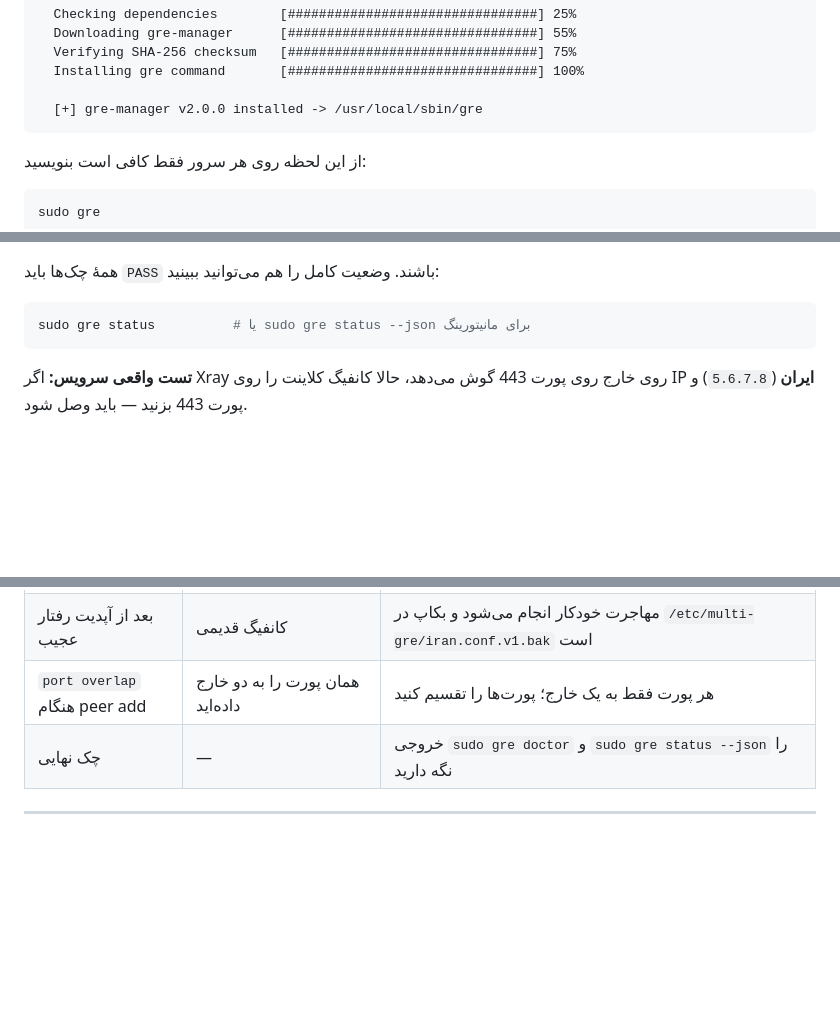
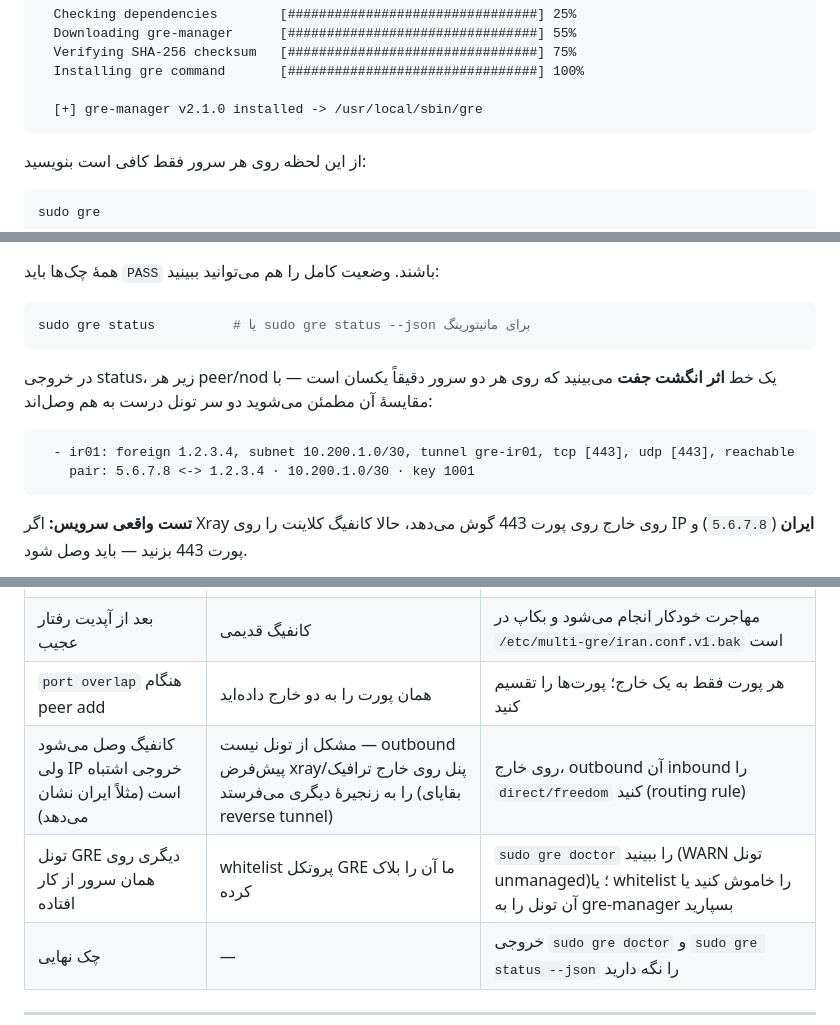
Before and after one commit to aibedini/gre-manager, a Markdown page: docs/GUIDE.fa.md, 3 parts joined by grey strips. Rendered like a GitHub page; blank space fills up the shorter version.

````diff
--- a/docs/GUIDE.fa.md
+++ b/docs/GUIDE.fa.md
@@ -72,7 +72,7 @@ curl -fsSL https://raw.githubusercontent.com/aibedini/gre-manager/main/install.s
   Verifying SHA-256 checksum   [################################] 75%
   Installing gre command       [################################] 100%
 
-  [+] gre-manager v2.0.0 installed -> /usr/local/sbin/gre
+  [+] gre-manager v2.1.0 installed -> /usr/local/sbin/gre
 ```
 
 از این لحظه روی هر سرور فقط کافی است بنویسید:
@@ -232,6 +234,13 @@ sudo gre doctor
 
 ```bash
 sudo gre status          # یا sudo gre status --json برای مانیتورینگ
+```
+
+در خروجی status، زیر هر peer/nod یک خط **اثر انگشت جفت** می‌بینید که روی هر دو سرور دقیقاً یکسان است — با مقایسهٔ آن مطمئن می‌شوید دو سر تونل درست به هم وصل‌اند:
+
+```
+  - ir01: foreign 1.2.3.4, subnet 10.200.1.0/30, tunnel gre-ir01, tcp [443], udp [443], reachable
+    pair: 5.6.7.8 <-> 1.2.3.4 · 10.200.1.0/30 · key 1001
 ```
 
 **تست واقعی سرویس:** اگر Xray روی خارج روی پورت 443 گوش می‌دهد، حالا کانفیگ کلاینت را روی IP **ایران** (`5.6.7.8`) و پورت 443 بزنید — باید وصل شود.
@@ -358,6 +367,8 @@ sudo gre iran peer remove --name nl1        # فقط همان peer پاک می
 | واچداگ مدام تونل را ری‌است می‌کند | peer واقعاً down است یا ICMP داخل تونل بسته است | `journalctl -t gre-watchdog` را ببینید؛ سمت مقابل را چک کنید |
 | بعد از آپدیت رفتار عجیب | کانفیگ قدیمی | مهاجرت خودکار انجام می‌شود و بکاپ در `/etc/multi-gre/iran.conf.v1.bak` است |
 | `port overlap` هنگام peer add | همان پورت را به دو خارج داده‌اید | هر پورت فقط به یک خارج؛ پورت‌ها را تقسیم کنید |
+| کانفیگ وصل می‌شود ولی IP خروجی اشتباه است (مثلاً ایران نشان می‌دهد) | مشکل از تونل نیست — outbound پیش‌فرض xray/پنل روی خارج ترافیک را به زنجیرهٔ دیگری می‌فرستد (بقایای reverse tunnel) | روی خارج، outbound آن inbound را `direct/freedom` کنید (routing rule) |
+| تونل GRE دیگری روی همان سرور از کار افتاده | whitelist پروتکل GRE ما آن را بلاک کرده | `sudo gre doctor` را ببینید (WARN تونل unmanaged)؛ یا whitelist را خاموش کنید یا آن تونل را به gre-manager بسپارید |
 | چک نهایی | — | خروجی `sudo gre doctor` و `sudo gre status --json` را نگه دارید |
 
 ---
````
Also changed, not shown: other parts of docs/GUIDE.fa.md (+2 -0 lines), README.md (+3 -3 lines).
